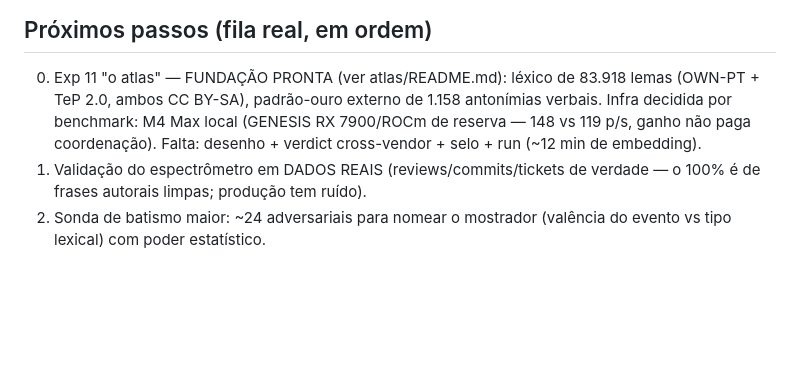
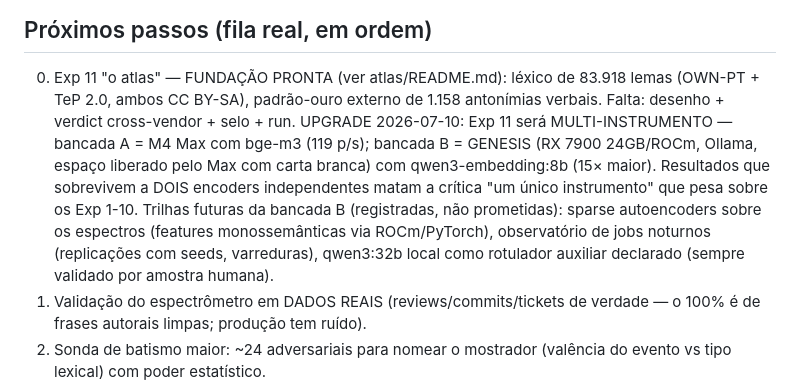
Before and after one commit to maxkle1nz/synt0ny, a Markdown page: PATHOS.md, the part around the change. Drawn GitHub-style; blank space fills up the shorter version.

Commit message:
PATHOS: promote GENESIS to bench B for multi-instrument Exp 11

```diff
--- a/PATHOS.md
+++ b/PATHOS.md
@@ -75,9 +75,17 @@ o método é o produto tanto quanto os resultados.
 ## Próximos passos (fila real, em ordem)
 0. Exp 11 "o atlas" — FUNDAÇÃO PRONTA (ver atlas/README.md): léxico de 83.918
    lemas (OWN-PT + TeP 2.0, ambos CC BY-SA), padrão-ouro externo de 1.158
-   antonímias verbais. Infra decidida por benchmark: M4 Max local (GENESIS
-   RX 7900/ROCm de reserva — 148 vs 119 p/s, ganho não paga coordenação).
-   Falta: desenho + verdict cross-vendor + selo + run (~12 min de embedding).
+   antonímias verbais. Falta: desenho + verdict cross-vendor + selo + run.
+   UPGRADE 2026-07-10: Exp 11 será MULTI-INSTRUMENTO — bancada A = M4 Max
+   com bge-m3 (119 p/s); bancada B = GENESIS (RX 7900 24GB/ROCm, Ollama,
+   espaço liberado pelo Max com carta branca) com qwen3-embedding:8b (15×
+   maior). Resultados que sobrevivem a DOIS encoders independentes matam a
+   crítica "um único instrumento" que pesa sobre os Exp 1-10. Trilhas
+   futuras da bancada B (registradas, não prometidas): sparse autoencoders
+   sobre os espectros (features monossemânticas via ROCm/PyTorch),
+   observatório de jobs noturnos (replicações com seeds, varreduras),
+   qwen3:32b local como rotulador auxiliar declarado (sempre validado por
+   amostra humana).
 1. Validação do espectrômetro em DADOS REAIS (reviews/commits/tickets de
    verdade — o 100% é de frases autorais limpas; produção tem ruído).
 2. Sonda de batismo maior: ~24 adversariais para nomear o mostrador
```
